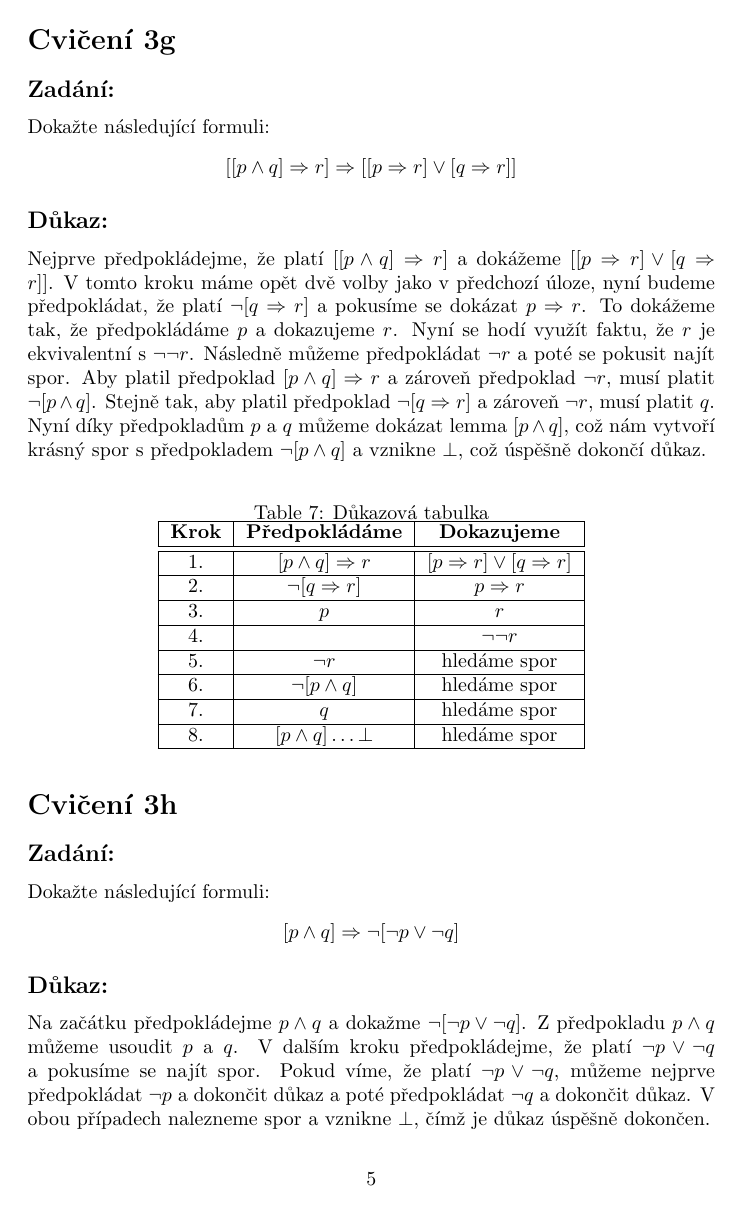
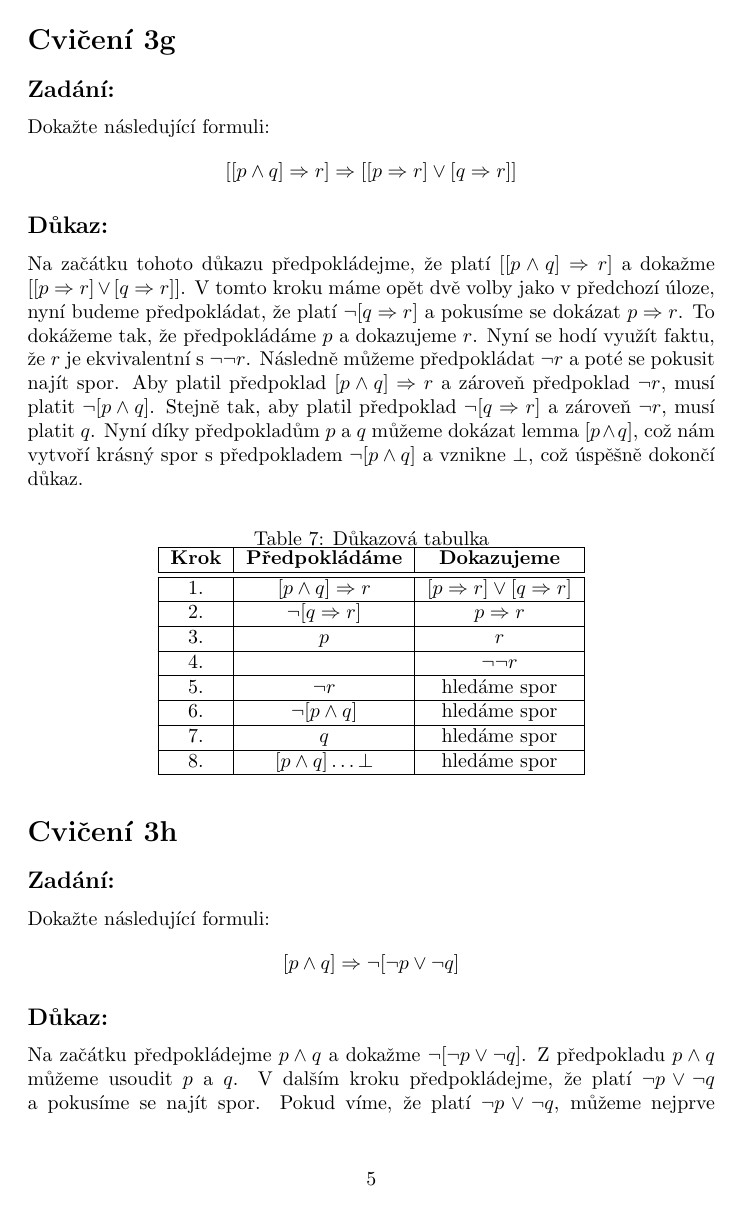
Before and after one commit to chvostom/formalni_metody_a_specifikace, a LaTeX problem sheet (Exercise3/main.tex): page 5 of 6. The pictures show the PDF file Exercise3/Exercise3.pdf that the author committed with the source.

Commit message:
Formal changes in Exercise3.pdf

```diff
--- a/Exercise3/main.tex
+++ b/Exercise3/main.tex
@@ -103,7 +103,7 @@
 
 \subsection{Důkaz:}
 
-Nejprve předpokládejme $[p \Rightarrow [[q \lor r] \wedge \neg q \wedge \neg r]]$ a dokažme $\neg p$. To uděláme tak, že předpokládáme $p$ a zkusíme najít spor. Pokud platí $p$, tak můžeme usoudit $[[q \lor r] \wedge \neg q \wedge \neg r]]$. Z předchozího předpokladu můžeme usoudit, že platí $\neg q$, $\neg r$ a také $[q \lor r]$. Pokud víme, že platí disjunkce $[q \lor r]$, pak postupujeme tak, že nejprve předpokládáme $q$ a následně dokončíme důkaz a poté předpokládáme $r$ a následně dokončíme důkaz. V obou dvou případech získáme $\bot$, čímž získáváme spor a důkaz je úspěšně dokončen.
+Nejprve předpokládejme $[p \Rightarrow [[q \lor r] \wedge \neg q \wedge \neg r]]$ a dokažme $\neg p$. To uděláme tak, že předpokládáme $p$ a zkusíme najít spor. Pokud platí $p$, tak můžeme usoudit $[[q \lor r] \wedge \neg q \wedge \neg r]]$. Z předchozího předpokladu můžeme usoudit, že platí $\neg q$, $\neg r$ a také $[q \lor r]$. Pokud víme, že platí disjunkce $[q \lor r]$, pak postupujeme tak, že nejprve předpokládáme $q$ a následně dokončíme důkaz a poté předpokládáme $r$ a~následně dokončíme důkaz. V obou dvou případech získáme $\bot$, čímž získáváme spor a důkaz je úspěšně dokončen.
 
 \begin{table}[H]\centering
 
@@ -134,7 +134,7 @@
 
 \subsection{Důkaz:}
 
-Na počátku předpokládáme, že platí $q$ a dokážeme $[[p \wedge q] \lor [\neg p \wedge q]]$. To můžeme udělat například tak, že předpokládáme $\neg [p \wedge q]$ a dokážeme $[\neg p \wedge q]$ (nebo klidně obráceně, avšak toto je výhodnější a snazší). Při důkazu konjunkce je podtřeba dokázat $\neg p$ i $q$. Při dokazování $q$ využijeme toho, že máme $q$ v předpokladech a tedy je triviálně dokázáno. Při dokazování $\neg p$ předpokládáme, že platí $p$ a najdeme spor. Ten jsme však již vytvořili přidáním $p$ do předpokladů, poněvadž jistě platí $[p \wedge q]$ díky předpokladům $p$ a $q$ a tedy spolu s $\neg [p \wedge q]$ získáme $\bot$, čímž je důkaz úspěšně dokončen.
+Na počátku předpokládáme, že platí $q$ a dokážeme $[[p \wedge q] \lor [\neg p \wedge q]]$. To můžeme udělat například tak, že předpokládáme $\neg [p \wedge q]$ a dokážeme $[\neg p \wedge q]$ (nebo klidně obráceně, avšak toto je výhodnější a snazší). Při důkazu konjunkce je podtřeba dokázat $\neg p$ i $q$. Při dokazování $q$ využijeme toho, že máme $q$ v předpokladech a~tedy je triviálně dokázáno. Při dokazování $\neg p$ předpokládáme, že platí $p$ a~najdeme spor. Ten jsme však již vytvořili přidáním $p$ do předpokladů, poněvadž jistě platí $[p \wedge q]$ díky předpokladům $p$ a $q$ a tedy spolu s $\neg [p \wedge q]$ získáme $\bot$, čímž je důkaz úspěšně dokončen.
 
 \begin{table}[H]\centering
 
@@ -201,7 +201,7 @@
 
 \subsection{Důkaz:}
 
-Nejprve předpokládejme, že platí $[[p \wedge q] \Rightarrow r]$ a dokážeme $[[p \Rightarrow r] \lor [q \Rightarrow r]]$. V tomto kroku máme opět dvě volby jako v předchozí úloze, nyní budeme předpokládat, že platí $\neg [q \Rightarrow r]$ a pokusíme se dokázat $p \Rightarrow r$. To dokážeme tak, že předpokládáme $p$ a dokazujeme $r$. Nyní se hodí využít faktu, že $r$ je ekvivalentní s $\neg \neg r$. Následně můžeme předpokládat $\neg r$ a poté se pokusit najít spor. Aby platil předpoklad $[p \wedge q] \Rightarrow r$ a zároveň předpoklad $\neg r$, musí platit $\neg [p \wedge q]$. Stejně tak, aby platil předpoklad $\neg [q \Rightarrow r]$ a zároveň $\neg r$, musí platit $q$. Nyní díky předpokladům $p$ a $q$ můžeme dokázat lemma $[p \wedge q]$, což nám vytvoří krásný spor s předpokladem $\neg [p \wedge q]$ a vznikne $\bot$, což úspěšně dokončí důkaz.
+Na začátku tohoto důkazu předpokládejme, že platí $[[p \wedge q] \Rightarrow r]$ a dokažme $[[p \Rightarrow r] \lor [q \Rightarrow r]]$. V tomto kroku máme opět dvě volby jako v předchozí úloze, nyní budeme předpokládat, že platí $\neg [q \Rightarrow r]$ a pokusíme se dokázat $p \Rightarrow r$. To dokážeme tak, že předpokládáme $p$ a dokazujeme $r$. Nyní se hodí využít faktu, že $r$ je ekvivalentní s $\neg \neg r$. Následně můžeme předpokládat $\neg r$ a poté se pokusit najít spor. Aby platil předpoklad $[p \wedge q] \Rightarrow r$ a zároveň předpoklad $\neg r$, musí platit $\neg [p \wedge q]$. Stejně tak, aby platil předpoklad $\neg [q \Rightarrow r]$ a zároveň $\neg r$, musí platit $q$. Nyní díky předpokladům $p$ a $q$ můžeme dokázat lemma $[p \wedge q]$, což nám vytvoří krásný spor s předpokladem $\neg [p \wedge q]$ a vznikne $\bot$, což úspěšně dokončí důkaz.
 
 \begin{table}[H]\centering
 
@@ -233,7 +233,7 @@ $$ [p \wedge q] \Rightarrow \neg [\neg p \lor \neg q]$$
 
 \subsection{Důkaz:}
 
-Na začátku předpokládejme $p \wedge q$ a dokažme $\neg [\neg p \lor \neg q]$. Z předpokladu $p \wedge q$ můžeme usoudit $p$ a $q$. V dalším kroku předpokládejme, že platí $\neg p \lor \neg q$ a pokusíme se najít spor. Pokud víme, že platí $\neg p \lor \neg q$, můžeme nejprve předpokládat $\neg p$ a dokončit důkaz a poté předpokládat $\neg q$ a dokončit důkaz. V obou případech nalezneme spor a vznikne $\bot$, čímž je důkaz úspěšně dokončen.
+Na začátku předpokládejme $p \wedge q$ a dokažme $\neg [\neg p \lor \neg q]$. Z předpokladu $p \wedge q$ můžeme usoudit $p$ a $q$. V dalším kroku předpokládejme, že platí $\neg p \lor \neg q$ a pokusíme se najít spor. Pokud víme, že platí $\neg p \lor \neg q$, můžeme nejprve předpokládat $\neg p$ a dokončit důkaz a poté předpokládat $\neg q$ a dokončit důkaz. V~obou případech nalezneme spor a vznikne $\bot$, čímž je důkaz úspěšně dokončen.
 
 \begin{table}[H]\centering
 
```
Also changed, not shown: Exercise3/Exercise3.pdf, Exercise3/main.tex (4 more changed lines).
